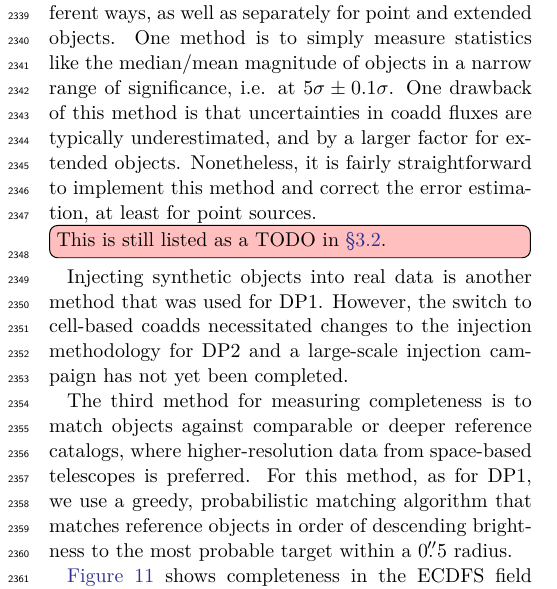
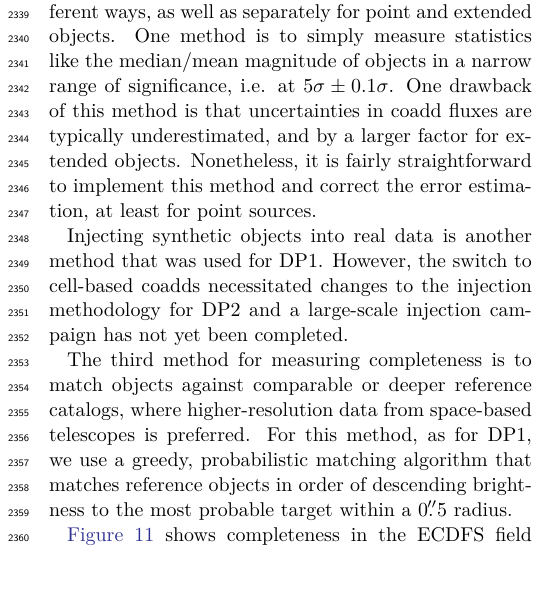
Before and after one commit to lsst/rtn-115, a LaTeX paper (RTN-115.tex, which reads sections/performance.tex): part of one column of page 30 of 41, cut so that both start at the same text. Compiled offline with XeLaTeX; a LaTeX package or settings file that is missing is left out.

Commit message:
Remove \todo in performance.tex

```diff
--- a/sections/performance.tex
+++ b/sections/performance.tex
@@ -118,7 +118,6 @@ The depth of coadds can be estimated in several different ways, as well as separ
 One method is to simply measure statistics like the median/mean magnitude of objects in a narrow range of significance, i.e. at $5\sigma \pm 0.1\sigma$.
 One drawback of this method is that uncertainties in coadd fluxes are typically underestimated, and by a larger factor for extended objects.
 Nonetheless, it is fairly straightforward to implement this method and correct the error estimation, at least for point sources.
-\todo{This is still listed as a TODO in \secref{ssec:sv_surveys}.}
 
 Injecting synthetic objects into real data is another method that was used for DP1.
 However, the switch to cell-based coadds necessitated changes to the injection methodology for DP2 and a large-scale injection campaign has not yet been completed.
```
